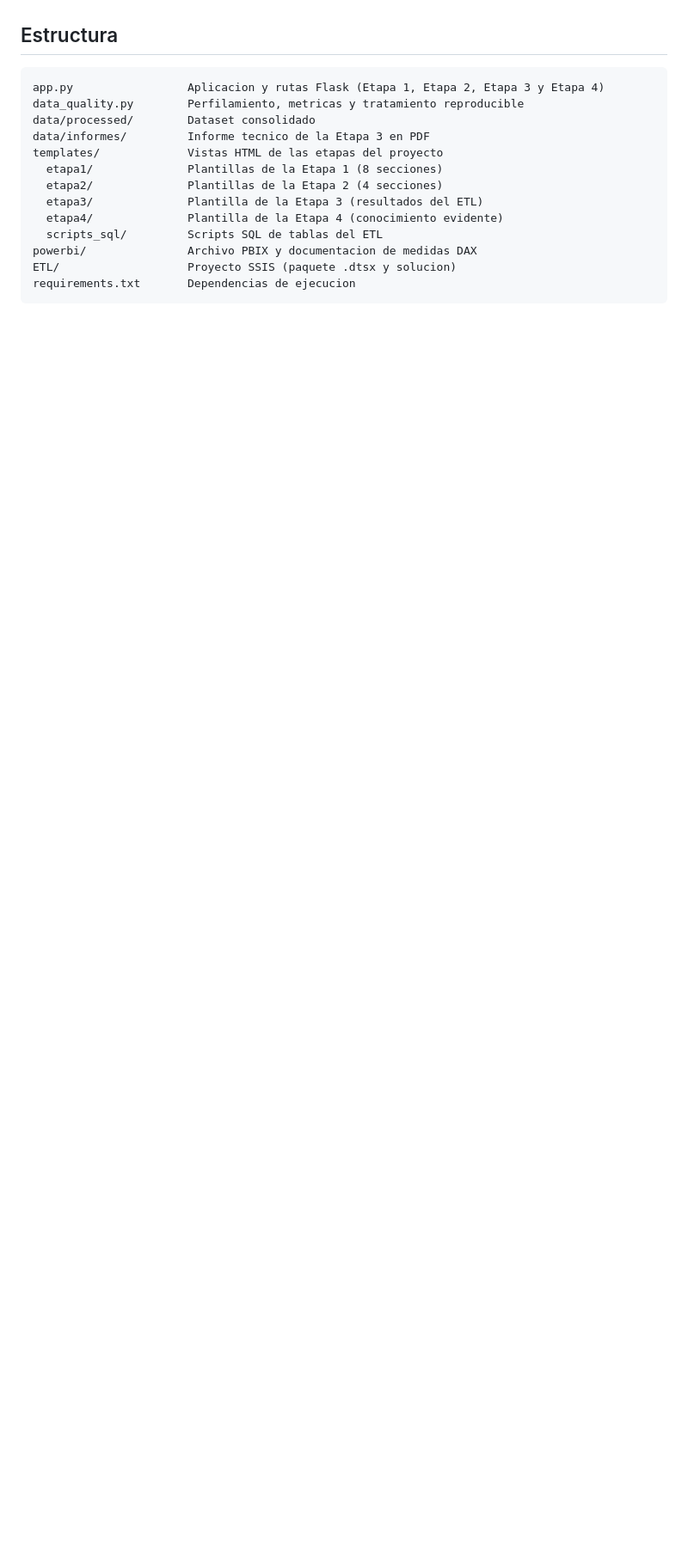
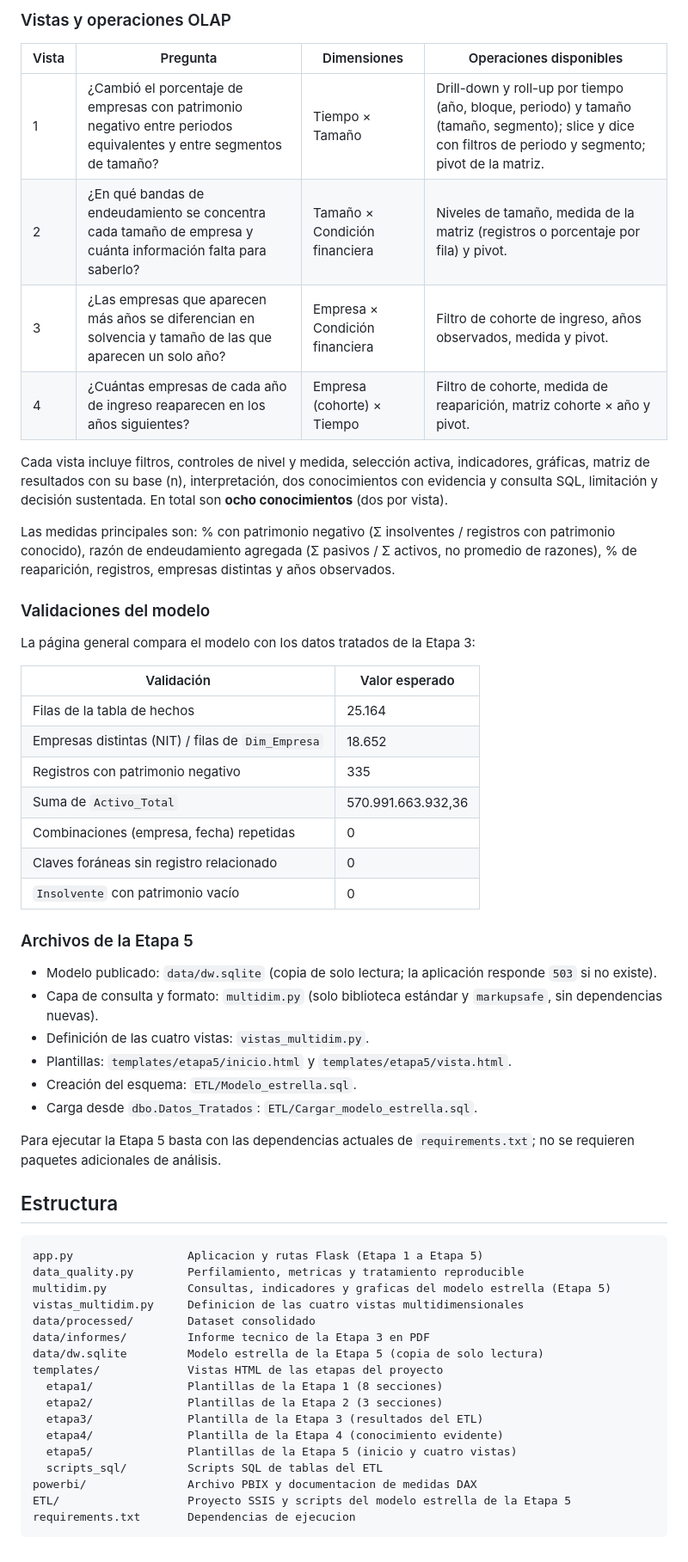
Before and after one commit to Tayrun/Dinamica-Empresarial, a Markdown page: README.md, the part around one of its changes. Shown at 86% size. GitHub-like rendering; blank space fills up the shorter version.

Commit message:
Actualización README con lo de Etapa5

````diff
--- a/README.md
+++ b/README.md
@@ -143,17 +171,59 @@ La aplicación solo incrusta URLs HTTPS del dominio `app.powerbi.com`. La URL de
+### Vistas y operaciones OLAP
+
+| Vista | Pregunta | Dimensiones | Operaciones disponibles |
+| --- | --- | --- | --- |
+| 1 | ¿Cambió el porcentaje de empresas con patrimonio negativo entre periodos equivalentes y entre segmentos de tamaño? | Tiempo × Tamaño | Drill-down y roll-up por tiempo (año, bloque, periodo) y tamaño (tamaño, segmento); slice y dice con filtros de periodo y segmento; pivot de la matriz. |
+| 2 | ¿En qué bandas de endeudamiento se concentra cada tamaño de empresa y cuánta información falta para saberlo? | Tamaño × Condición financiera | Niveles de tamaño, medida de la matriz (registros o porcentaje por fila) y pivot. |
+| 3 | ¿Las empresas que aparecen más años se diferencian en solvencia y tamaño de las que aparecen un solo año? | Empresa × Condición financiera | Filtro de cohorte de ingreso, años observados, medida y pivot. |
+| 4 | ¿Cuántas empresas de cada año de ingreso reaparecen en los años siguientes? | Empresa (cohorte) × Tiempo | Filtro de cohorte, medida de reaparición, matriz cohorte × año y pivot. |
+
+Cada vista incluye filtros, controles de nivel y medida, selección activa, indicadores, gráficas, matriz de resultados con su base (n), interpretación, dos conocimientos con evidencia y consulta SQL, limitación y decisión sustentada. En total son **ocho conocimientos** (dos por vista).
+
+Las medidas principales son: % con patrimonio negativo (Σ insolventes / registros con patrimonio conocido), razón de endeudamiento agregada (Σ pasivos / Σ activos, no promedio de razones), % de reaparición, registros, empresas distintas y años observados.
+
+### Validaciones del modelo
+
+La página general compara el modelo con los datos tratados de la Etapa 3:
+
+| Validación | Valor esperado |
+| --- | --- |
+| Filas de la tabla de hechos | 25.164 |
+| Empresas distintas (NIT) / filas de `Dim_Empresa` | 18.652 |
+| Registros con patrimonio negativo | 335 |
+| Suma de `Activo_Total` | 570.991.663.932,36 |
+| Combinaciones (empresa, fecha) repetidas | 0 |
+| Claves foráneas sin registro relacionado | 0 |
+| `Insolvente` con patrimonio vacío | 0 |
+
+### Archivos de la Etapa 5
+
+- Modelo publicado: `data/dw.sqlite` (copia de solo lectura; la aplicación responde `503` si no existe).
+- Capa de consulta y formato: `multidim.py` (solo biblioteca estándar y `markupsafe`, sin dependencias nuevas).
+- Definición de las cuatro vistas: `vistas_multidim.py`.
+- Plantillas: `templates/etapa5/inicio.html` y `templates/etapa5/vista.html`.
+- Creación del esquema: `ETL/Modelo_estrella.sql`.
+- Carga desde `dbo.Datos_Tratados`: `ETL/Cargar_modelo_estrella.sql`.
+
+Para ejecutar la Etapa 5 basta con las dependencias actuales de `requirements.txt`; no se requieren paquetes adicionales de análisis.
+
 ## Estructura
 
 ```text
-app.py                 Aplicacion y rutas Flask (Etapa 1, Etapa 2, Etapa 3 y Etapa 4)
+app.py                 Aplicacion y rutas Flask (Etapa 1 a Etapa 5)
 data_quality.py        Perfilamiento, metricas y tratamiento reproducible
+multidim.py            Consultas, indicadores y graficas del modelo estrella (Etapa 5)
+vistas_multidim.py     Definicion de las cuatro vistas multidimensionales
 data/processed/        Dataset consolidado
 data/informes/         Informe tecnico de la Etapa 3 en PDF
+data/dw.sqlite         Modelo estrella de la Etapa 5 (copia de solo lectura)
 templates/             Vistas HTML de las etapas del proyecto
   etapa1/              Plantillas de la Etapa 1 (8 secciones)
-  etapa2/              Plantillas de la Etapa 2 (4 secciones)
+  etapa2/              Plantillas de la Etapa 2 (3 secciones)
   etapa3/              Plantilla de la Etapa 3 (resultados del ETL)
   etapa4/              Plantilla de la Etapa 4 (conocimiento evidente)
+  etapa5/              Plantillas de la Etapa 5 (inicio y cuatro vistas)
   scripts_sql/         Scripts SQL de tablas del ETL
 powerbi/               Archivo PBIX y documentacion de medidas DAX
-ETL/                   Proyecto SSIS (paquete .dtsx y solucion)
+ETL/                   Proyecto SSIS y scripts del modelo estrella de la Etapa 5
 requirements.txt       Dependencias de ejecucion
 ```
````
Also changed, not shown: other parts of README.md (+29 -1 lines).
